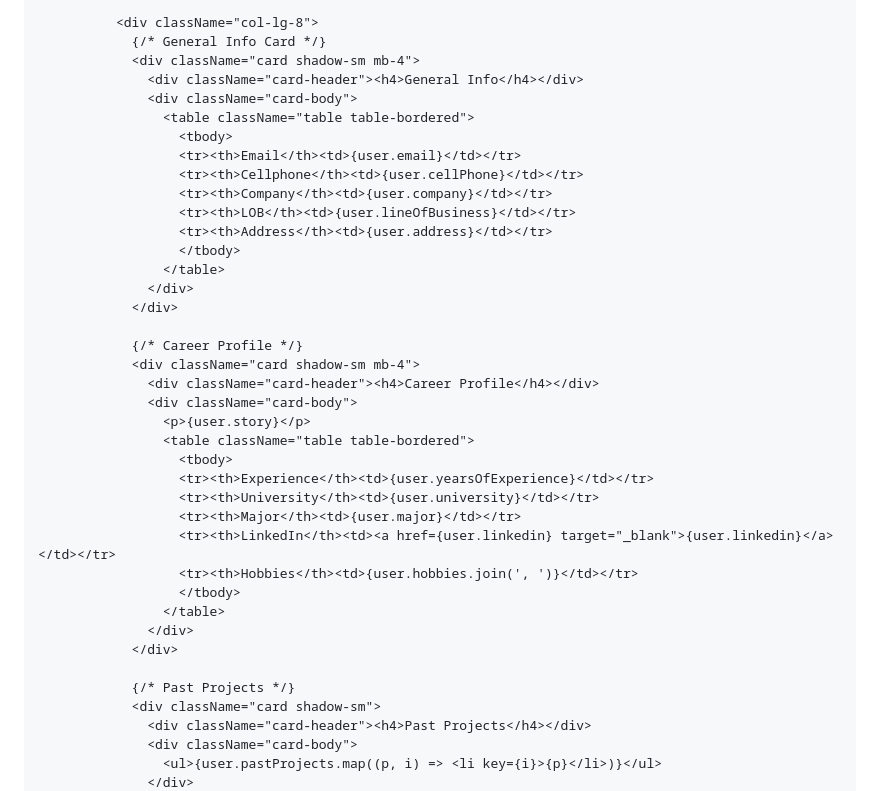
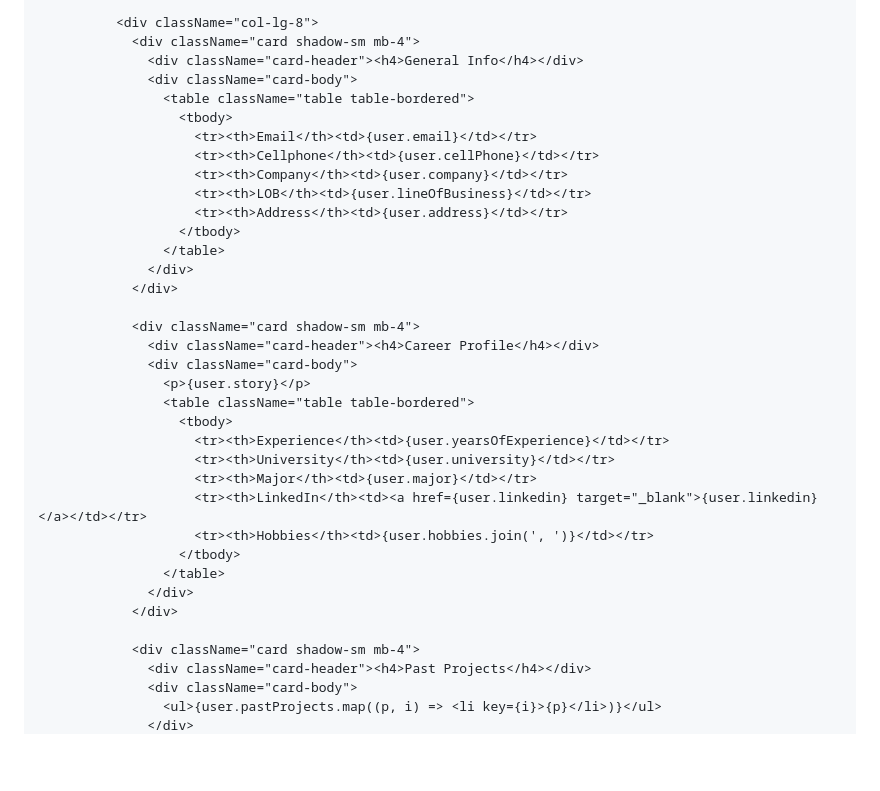
Before and after one commit to berhanewhe5/JavaScript-Top-Down-Shooter, a Markdown page: README.md, the part around the change printed below. Rendered like a GitHub page; blank space fills up the shorter version.

```diff
--- a/README.md
+++ b/README.md
@@ -236,41 +187,38 @@ export default function MainSearchApp() {
               </div>
 
               <div className="col-lg-8">
-                {/* General Info Card */}
                 <div className="card shadow-sm mb-4">
                   <div className="card-header"><h4>General Info</h4></div>
                   <div className="card-body">
                     <table className="table table-bordered">
                       <tbody>
-                      <tr><th>Email</th><td>{user.email}</td></tr>
-                      <tr><th>Cellphone</th><td>{user.cellPhone}</td></tr>
-                      <tr><th>Company</th><td>{user.company}</td></tr>
-                      <tr><th>LOB</th><td>{user.lineOfBusiness}</td></tr>
-                      <tr><th>Address</th><td>{user.address}</td></tr>
+                        <tr><th>Email</th><td>{user.email}</td></tr>
+                        <tr><th>Cellphone</th><td>{user.cellPhone}</td></tr>
+                        <tr><th>Company</th><td>{user.company}</td></tr>
+                        <tr><th>LOB</th><td>{user.lineOfBusiness}</td></tr>
+                        <tr><th>Address</th><td>{user.address}</td></tr>
                       </tbody>
                     </table>
                   </div>
                 </div>
 
-                {/* Career Profile */}
                 <div className="card shadow-sm mb-4">
                   <div className="card-header"><h4>Career Profile</h4></div>
                   <div className="card-body">
                     <p>{user.story}</p>
                     <table className="table table-bordered">
                       <tbody>
-                      <tr><th>Experience</th><td>{user.yearsOfExperience}</td></tr>
-                      <tr><th>University</th><td>{user.university}</td></tr>
-                      <tr><th>Major</th><td>{user.major}</td></tr>
-                      <tr><th>LinkedIn</th><td><a href={user.linkedin} target="_blank">{user.linkedin}</a></td></tr>
-                      <tr><th>Hobbies</th><td>{user.hobbies.join(', ')}</td></tr>
+                        <tr><th>Experience</th><td>{user.yearsOfExperience}</td></tr>
+                        <tr><th>University</th><td>{user.university}</td></tr>
+                        <tr><th>Major</th><td>{user.major}</td></tr>
+                        <tr><th>LinkedIn</th><td><a href={user.linkedin} target="_blank">{user.linkedin}</a></td></tr>
+                        <tr><th>Hobbies</th><td>{user.hobbies.join(', ')}</td></tr>
                       </tbody>
                     </table>
                   </div>
                 </div>
 
-                {/* Past Projects */}
-                <div className="card shadow-sm">
+                <div className="card shadow-sm mb-4">
                   <div className="card-header"><h4>Past Projects</h4></div>
                   <div className="card-body">
                     <ul>{user.pastProjects.map((p, i) => <li key={i}>{p}</li>)}</ul>
```
Also changed, not shown: other parts of README.md (+75 -66 lines).
